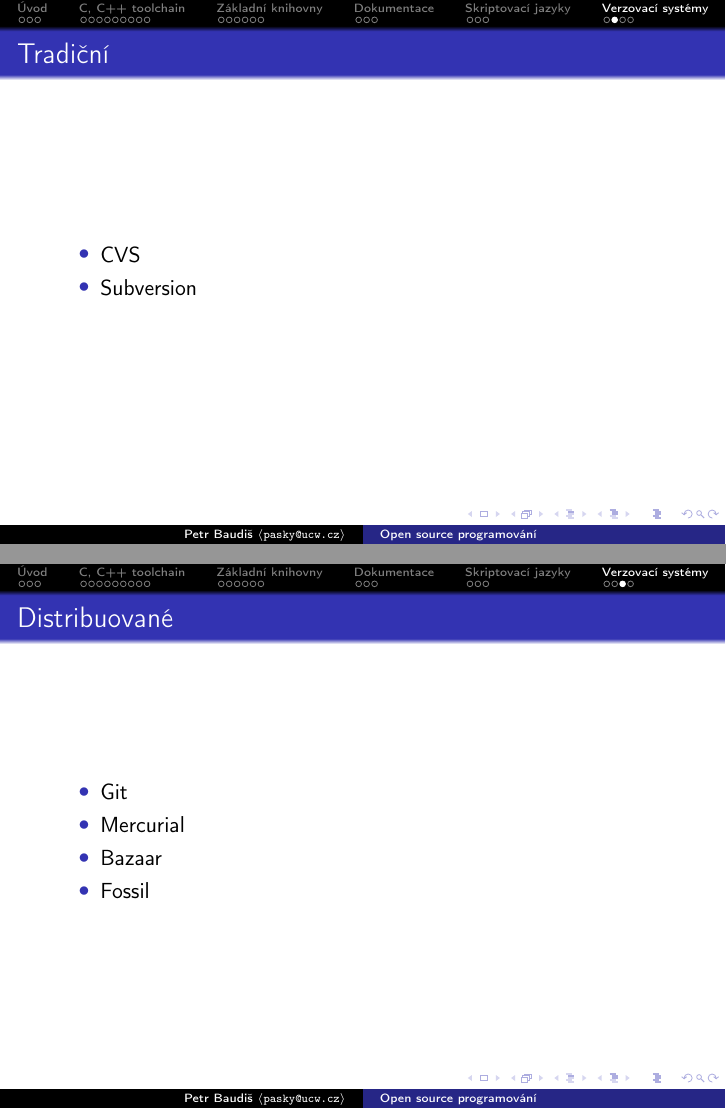
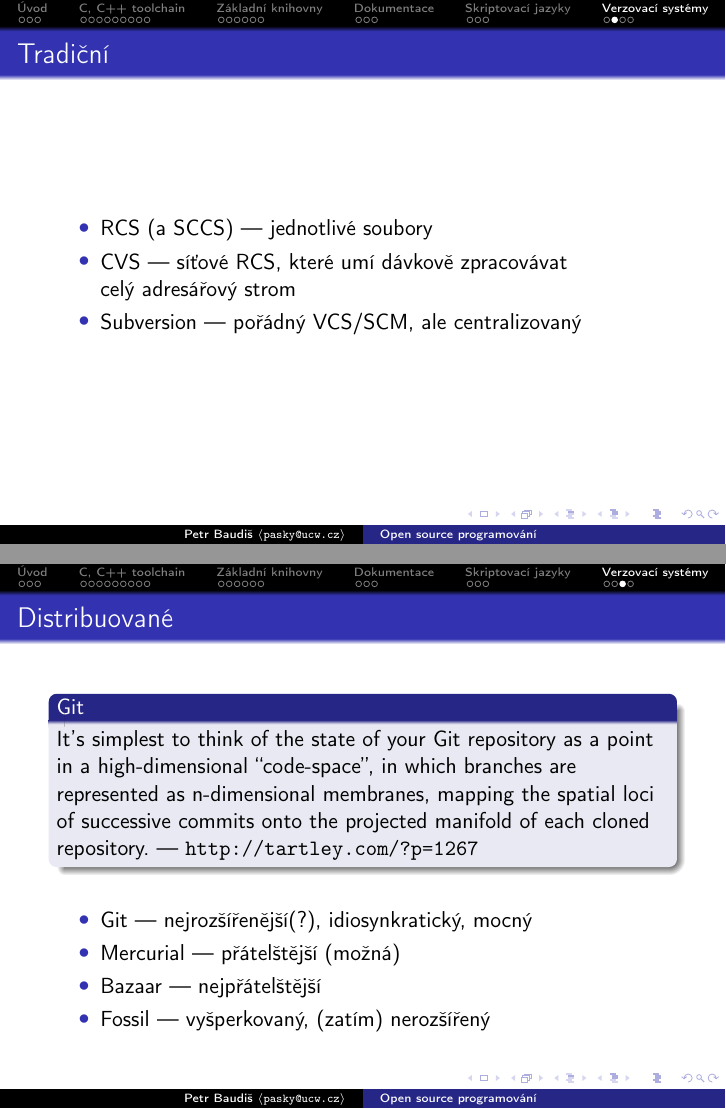
Before and after one commit to pasky/oss-lec, LaTeX slides (lec3.tex): pages 27 and 28 of 29, joined at a grey line. Compiled offline with pdfLaTeX.

Commit message:
lec3: VCS

```diff
--- a/lec3.tex
+++ b/lec3.tex
@@ -282,18 +282,23 @@
 \subsection{}
 \begin{frame}{Tradiční}
 \begin{itemize}
-\item CVS
-\item Subversion
+\item RCS (a SCCS) --- jednotlivé soubory
+\item CVS --- síťové RCS, které umí dávkově zpracovávat \\ celý adresářový strom
+\item Subversion --- pořádný VCS/SCM, ale centralizovaný
 \end{itemize}
 \end{frame}
 
 \subsection{}
 \begin{frame}{Distribuované}
+\begin{block}{Git}
+It's simplest to think of the state of your Git repository as a point in a high-dimensional ``code-space'', in which branches are represented as n-dimensional membranes, mapping the spatial loci of successive commits onto the projected manifold of each cloned repository. --- \url{http://tartley.com/?p=1267}
+\end{block}
+\vskip 2ex
 \begin{itemize}
-\item Git
-\item Mercurial
-\item Bazaar
-\item Fossil
+\item Git --- nejrozšířenější(?), idiosynkratický, mocný
+\item Mercurial --- přátelštější (možná)
+\item Bazaar --- nejpřátelštější
+\item Fossil --- vyšperkovaný, (zatím) nerozšířený
 \end{itemize}
 \end{frame}
 
```
